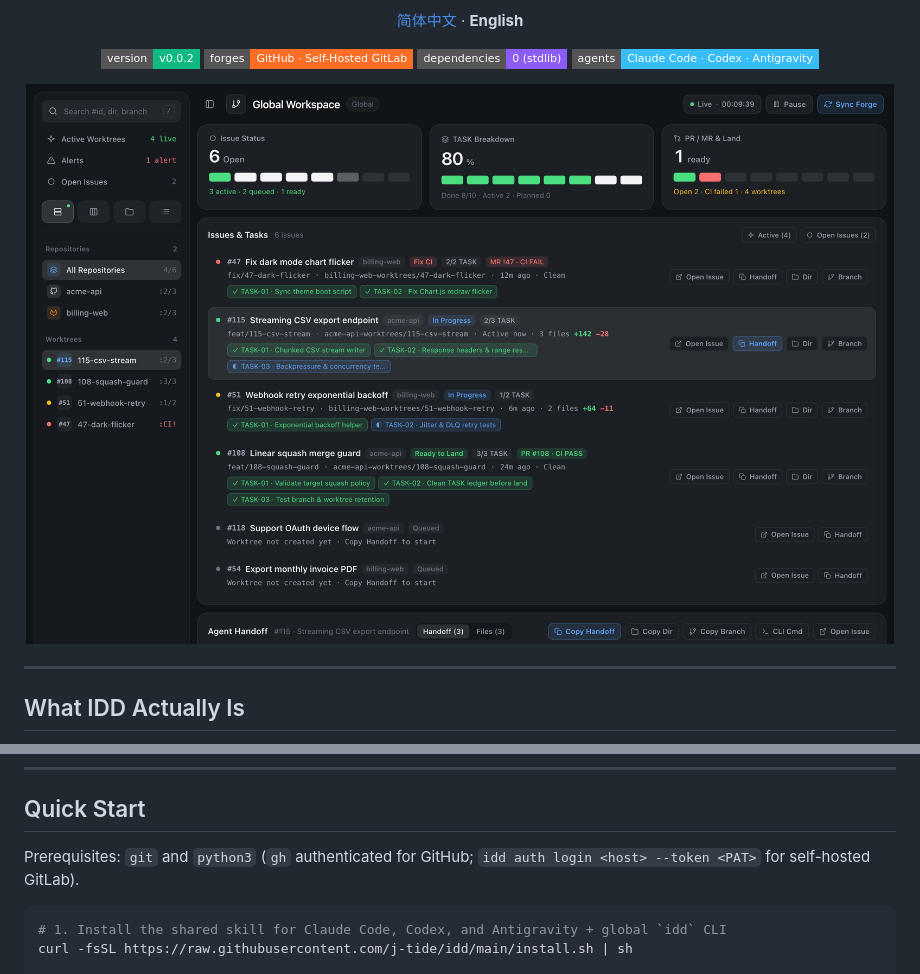
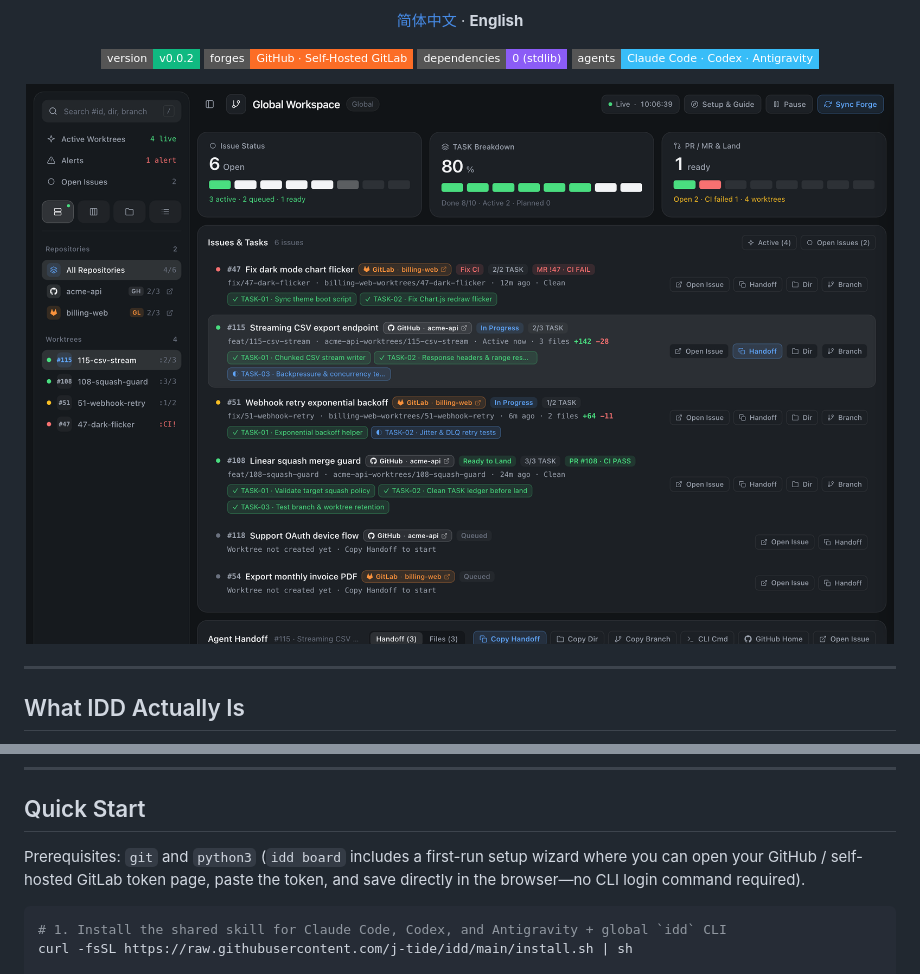
Before and after one commit to j-tide/idd, a Markdown page: README.en.md, 2 parts joined by grey strips. GitHub-like rendering; pictures changed too: assets/board-en-dark.png; badges without logos.

````diff
--- a/README.en.md
+++ b/README.en.md
@@ -56,7 +56,7 @@ When you run multiple AI coding tools at the same time, two problems show up fas
 
 ## Quick Start
 
-Prerequisites: `git` and `python3` (`gh` authenticated for GitHub; `idd auth login <host> --token <PAT>` for self-hosted GitLab).
+Prerequisites: `git` and `python3` (`idd board` includes a first-run setup wizard where you can open your GitHub / self-hosted GitLab token page, paste the token, and save directly in the browser—no CLI login command required).
 
 ```bash
 # 1. Install the shared skill for Claude Code, Codex, and Antigravity + global `idd` CLI
````
Also changed, not shown: README.md (+1 -1 lines), assets/board-en-light.png, assets/board-zh-dark.png, assets/board-zh-light.png, 4 other files.
